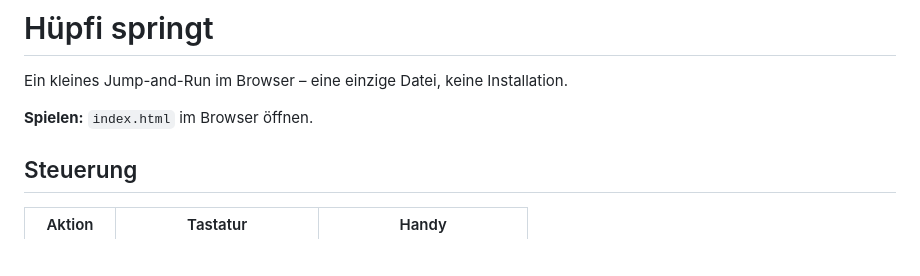
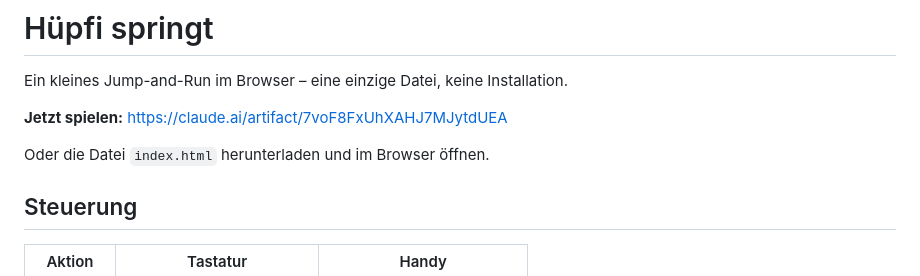
Before and after one commit to realJonified/Spiel, a Markdown page: README.md, the part around the change. Drawn GitHub-style; blank space fills up the shorter version.

Commit message:
README: Link zum Spielen ergänzen
Co-Authored-By: Claude Opus 5.5 <noreply@anthropic.com>
Claude-Session: https://claude.ai/code/session_01M78cdGnY7nktkQPZ7Z9cMp

```diff
--- a/README.md
+++ b/README.md
@@ -2,7 +2,9 @@
 
 Ein kleines Jump-and-Run im Browser – eine einzige Datei, keine Installation.
 
-**Spielen:** `index.html` im Browser öffnen.
+**Jetzt spielen:** https://claude.ai/artifact/7voF8FxUhXAHJ7MJytdUEA
+
+Oder die Datei `index.html` herunterladen und im Browser öffnen.
 
 ## Steuerung
 
```
